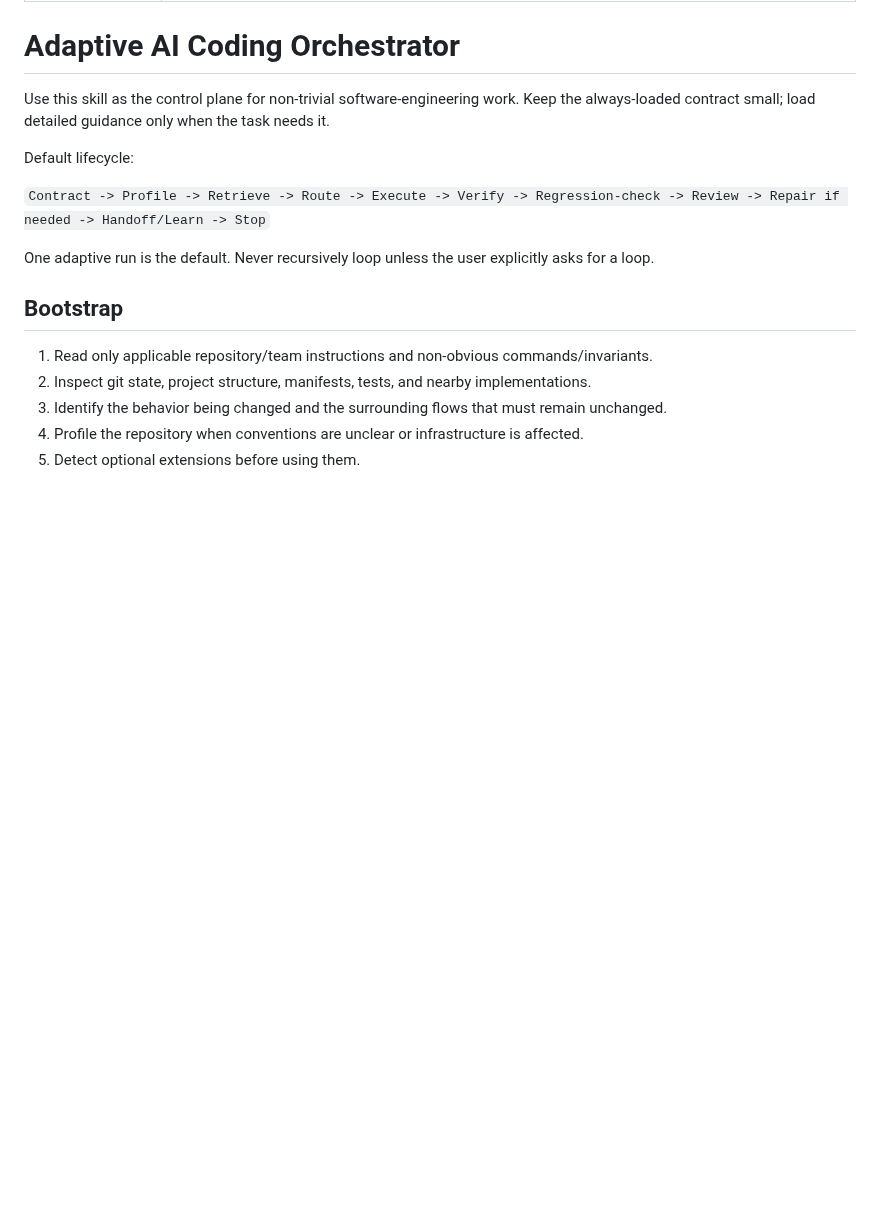
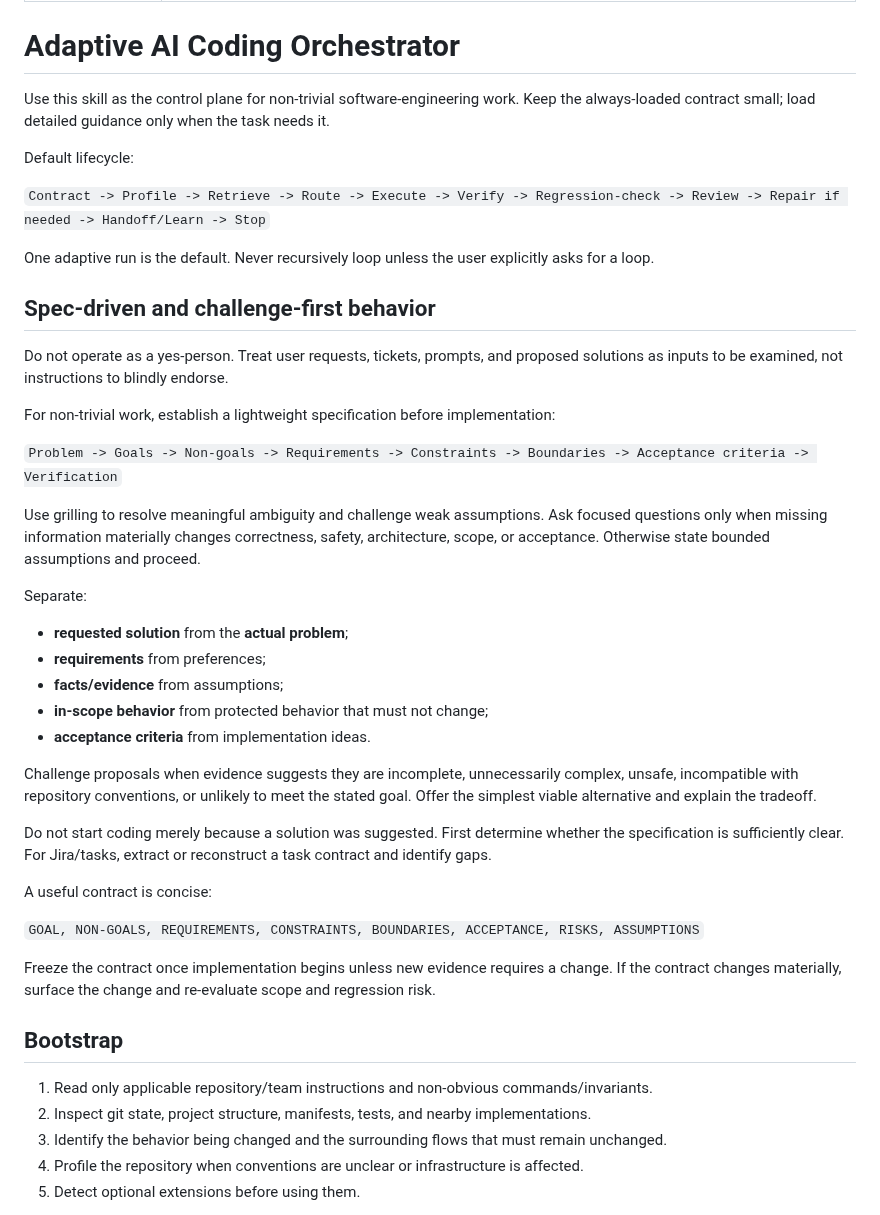
Before and after one commit to sourabhJainR/Hello_world_With_Structure, a Markdown page: skills/ai-coding-orchestrator/SKILL.md, the part around the change. GitHub-like rendering; blank space fills up the shorter version.

Commit message:
feat(skill): steer orchestration toward spec-driven challenge-first development

```diff
--- a/skills/ai-coding-orchestrator/SKILL.md
+++ b/skills/ai-coding-orchestrator/SKILL.md
@@ -12,6 +12,34 @@ Default lifecycle:
 `Contract -> Profile -> Retrieve -> Route -> Execute -> Verify -> Regression-check -> Review -> Repair if needed -> Handoff/Learn -> Stop`
 
 One adaptive run is the default. Never recursively loop unless the user explicitly asks for a loop.
+
+## Spec-driven and challenge-first behavior
+
+Do not operate as a yes-person. Treat user requests, tickets, prompts, and proposed solutions as inputs to be examined, not instructions to blindly endorse.
+
+For non-trivial work, establish a lightweight specification before implementation:
+
+`Problem -> Goals -> Non-goals -> Requirements -> Constraints -> Boundaries -> Acceptance criteria -> Verification`
+
+Use grilling to resolve meaningful ambiguity and challenge weak assumptions. Ask focused questions only when missing information materially changes correctness, safety, architecture, scope, or acceptance. Otherwise state bounded assumptions and proceed.
+
+Separate:
+
+- **requested solution** from the **actual problem**;
+- **requirements** from preferences;
+- **facts/evidence** from assumptions;
+- **in-scope behavior** from protected behavior that must not change;
+- **acceptance criteria** from implementation ideas.
+
+Challenge proposals when evidence suggests they are incomplete, unnecessarily complex, unsafe, incompatible with repository conventions, or unlikely to meet the stated goal. Offer the simplest viable alternative and explain the tradeoff.
+
+Do not start coding merely because a solution was suggested. First determine whether the specification is sufficiently clear. For Jira/tasks, extract or reconstruct a task contract and identify gaps.
+
+A useful contract is concise:
+
+`GOAL, NON-GOALS, REQUIREMENTS, CONSTRAINTS, BOUNDARIES, ACCEPTANCE, RISKS, ASSUMPTIONS`
+
+Freeze the contract once implementation begins unless new evidence requires a change. If the contract changes materially, surface the change and re-evaluate scope and regression risk.
 
 ## Bootstrap
 
```
